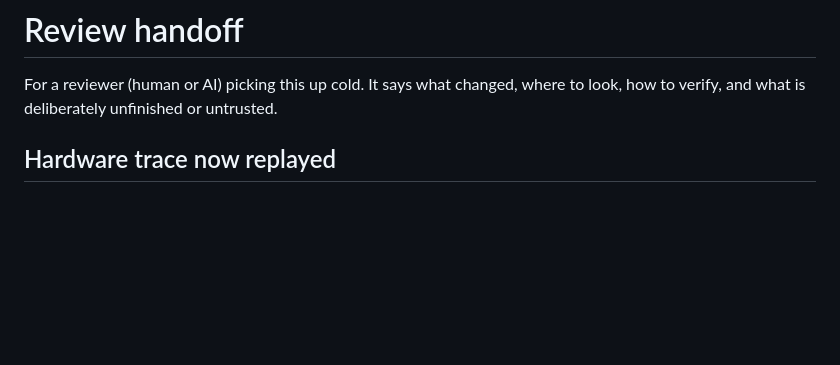
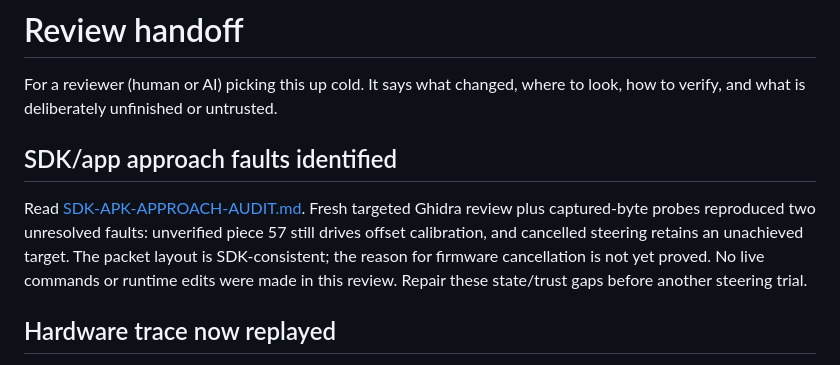
Before and after one commit to matthewluallen/cs460-second-lap-overdrive, a Markdown page: HANDOFF.md, the part around the change. Rendered like a GitHub page; blank space fills up the shorter version.

Commit message:
Audit SDK and native app control approach against Groundshock capture
Co-authored-by: Codex <codex@openai.com>

```diff
--- a/HANDOFF.md
+++ b/HANDOFF.md
@@ -2,6 +2,15 @@
 
 For a reviewer (human or AI) picking this up cold. It says what changed, where to
 look, how to verify, and what is deliberately unfinished or untrusted.
+
+## SDK/app approach faults identified
+
+Read [SDK-APK-APPROACH-AUDIT.md](slipstream/review/SDK-APK-APPROACH-AUDIT.md).
+Fresh targeted Ghidra review plus captured-byte probes reproduced two unresolved
+faults: unverified piece 57 still drives offset calibration, and cancelled steering
+retains an unachieved target. The packet layout is SDK-consistent; the reason for
+firmware cancellation is not yet proved. No live commands or runtime edits were
+made in this review. Repair these state/trust gaps before another steering trial.
 
 ## Hardware trace now replayed
 
```
Also changed, not shown: slipstream/review/SDK-APK-APPROACH-AUDIT.md (added, +176 -0 lines).
